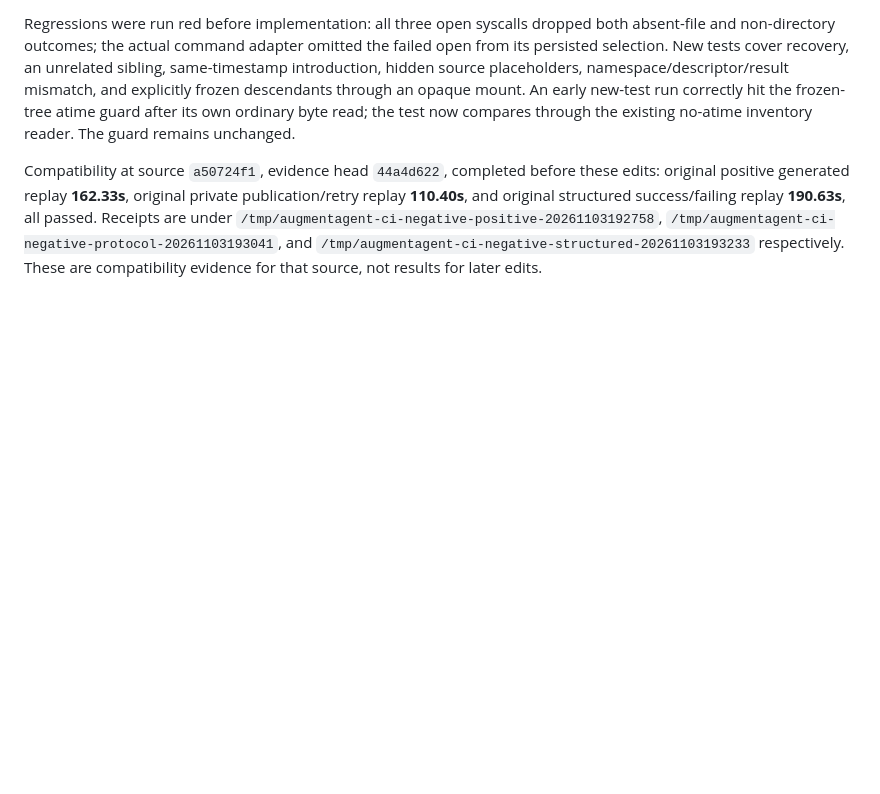
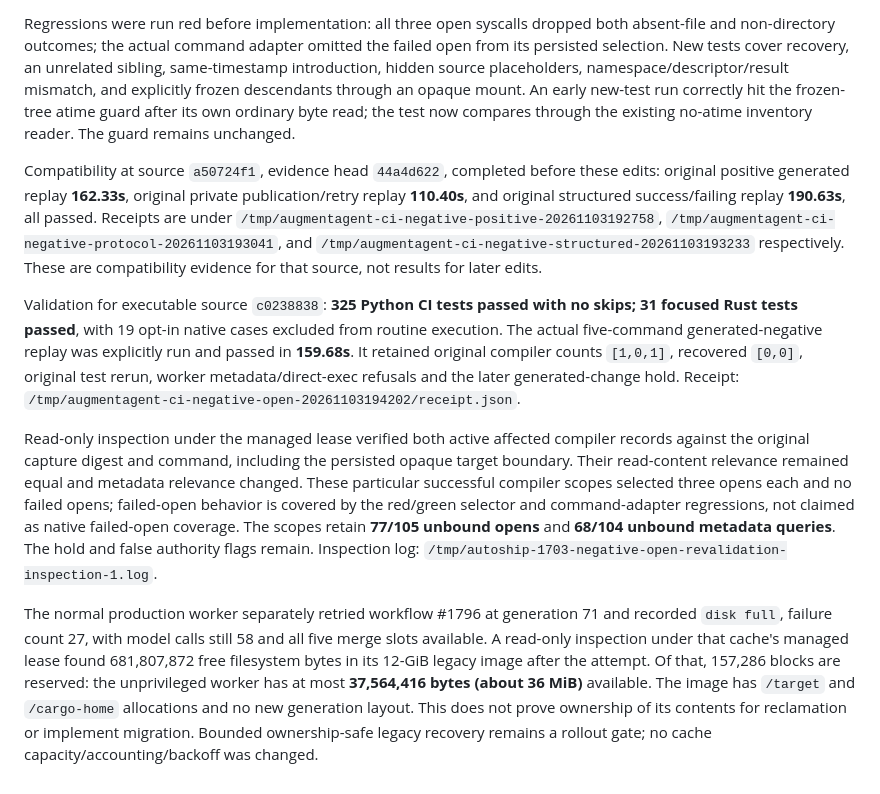
Before and after one commit to nolanmak/Jarvis, a Markdown page: docs/ci-cargo-planner.md, the part around the change. Rendered like a GitHub page; blank space fills up the shorter version.

Commit message:
Record failed-open replay validation and live legacy cache capacity failure

```diff
--- a/docs/ci-cargo-planner.md
+++ b/docs/ci-cargo-planner.md
@@ -1687,3 +1687,32 @@ replay **190.63s**, all passed. Receipts are under
 `/tmp/augmentagent-ci-negative-protocol-20261103193041`, and
 `/tmp/augmentagent-ci-negative-structured-20261103193233` respectively.
 These are compatibility evidence for that source, not results for later edits.
+
+
+Validation for executable source `c0238838`: **325 Python CI tests passed with
+no skips; 31 focused Rust tests passed**, with 19 opt-in native cases excluded
+from routine execution. The actual five-command generated-negative replay was
+explicitly run and passed in **159.68s**. It retained original compiler counts
+`[1,0,1]`, recovered `[0,0]`, original test rerun, worker metadata/direct-exec
+refusals and the later generated-change hold. Receipt:
+`/tmp/augmentagent-ci-negative-open-20261103194202/receipt.json`.
+
+Read-only inspection under the managed lease verified both active affected
+compiler records against the original capture digest and command, including the
+persisted opaque target boundary. Their read-content relevance remained equal
+and metadata relevance changed. These particular successful compiler scopes
+selected three opens each and no failed opens; failed-open behavior is covered
+by the red/green selector and command-adapter regressions, not claimed as
+native failed-open coverage. The scopes retain **77/105 unbound opens** and
+**68/104 unbound metadata queries**. The hold and false authority flags remain.
+Inspection log: `/tmp/autoship-1703-negative-open-revalidation-inspection-1.log`.
+
+The normal production worker separately retried workflow #1796 at generation
+71 and recorded `disk full`, failure count 27, with model calls still 58 and
+all five merge slots available. A read-only inspection under that cache's
+managed lease found 681,807,872 free filesystem bytes in its 12-GiB legacy
+image after the attempt. Of that, 157,286 blocks are reserved: the unprivileged
+worker has at most **37,564,416 bytes (about 36 MiB)** available. The image has
+`/target` and `/cargo-home` allocations and no new generation layout. This does not prove ownership of its contents for
+reclamation or implement migration. Bounded ownership-safe legacy recovery
+remains a rollout gate; no cache capacity/accounting/backoff was changed.
```
